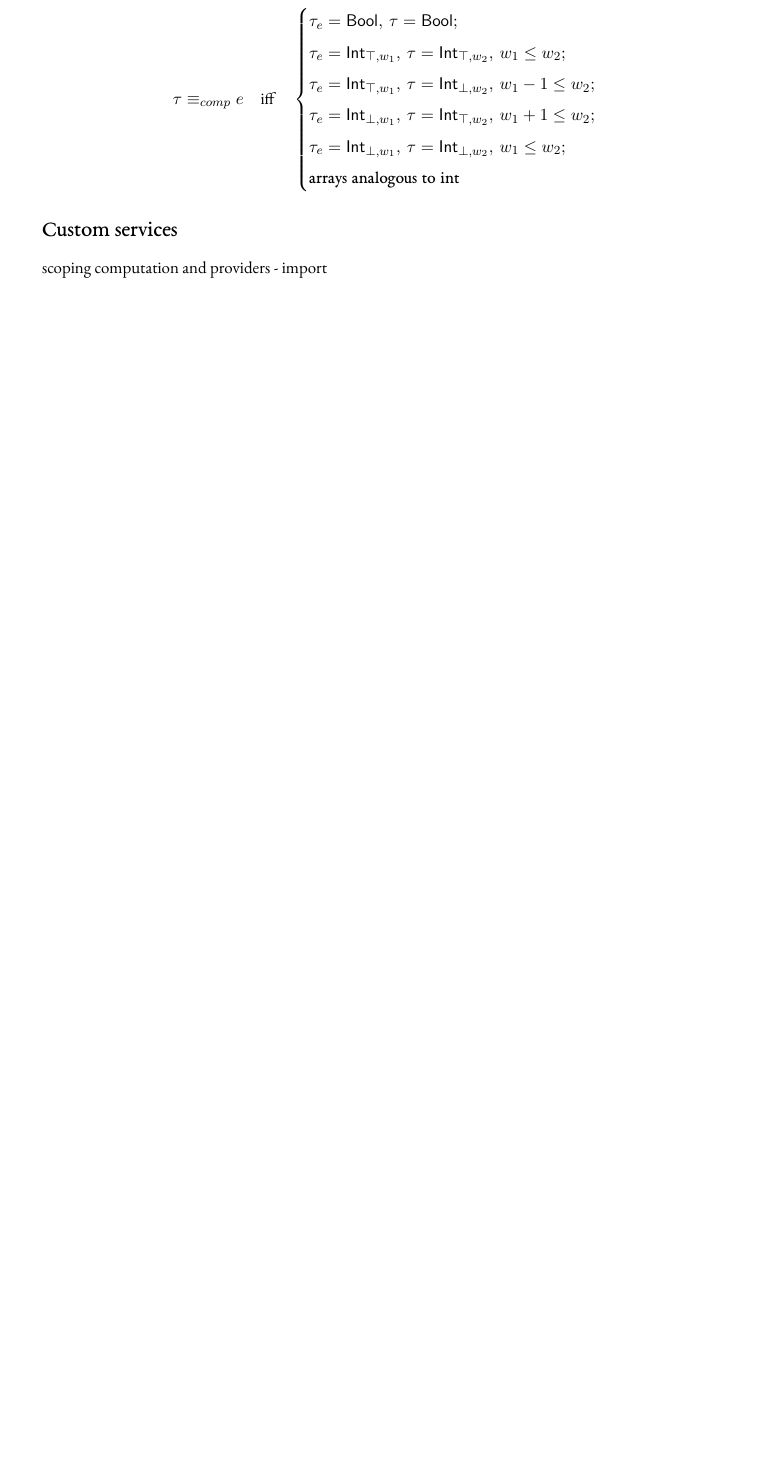
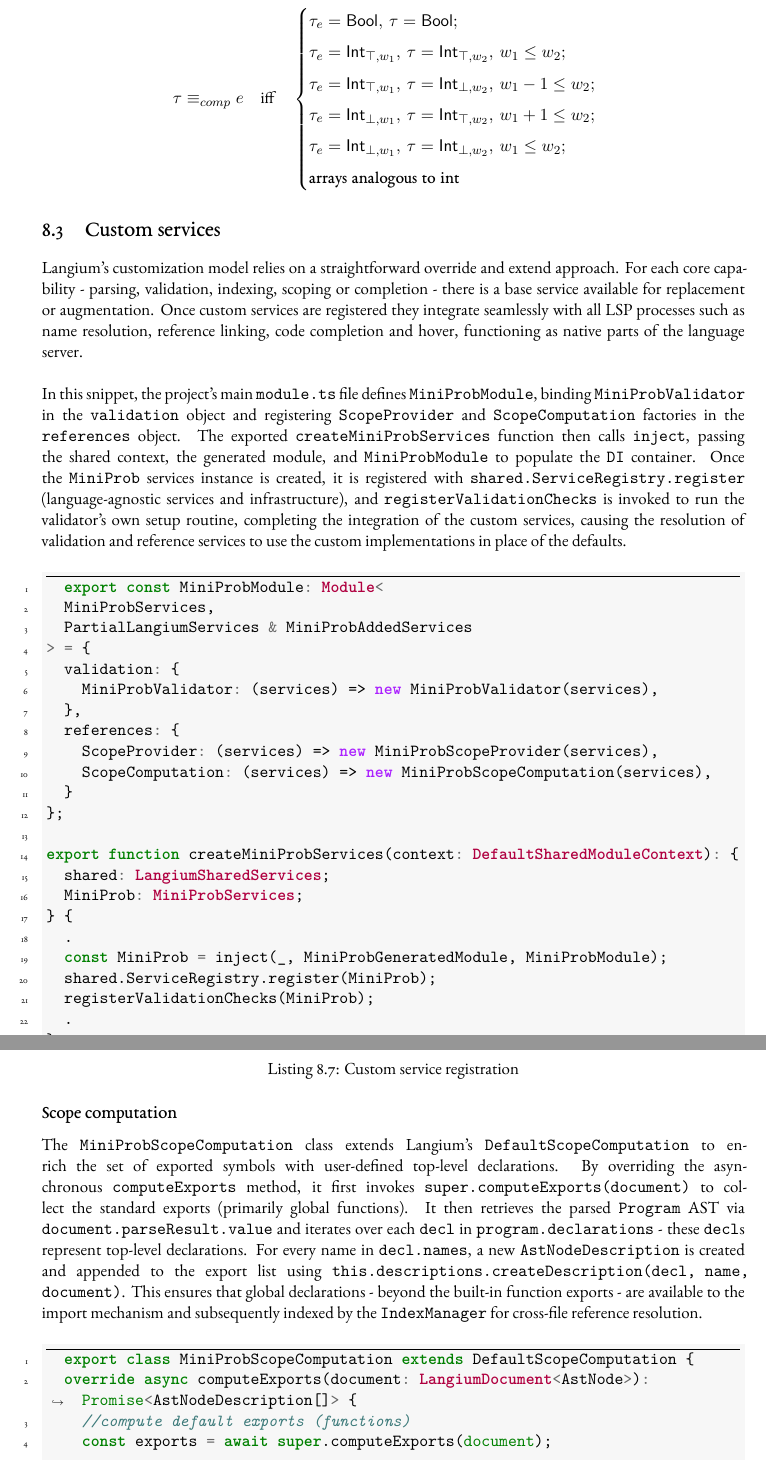
Before and after one commit to e12224207/bachelorthesis-manuscript, a LaTeX thesis (manuscript/main.tex, which reads manuscript/part2.tex): part of page 35 of 43 before the commit and two parts of pages 36 and 37 of 44 after it, the two joined at a grey line, cut so that both start at the same text, the shorter picture padded with empty space. Compiled offline with XeLaTeX.

Commit message:
custom services intro, scope computation

```diff
--- a/manuscript/main.tex
+++ b/manuscript/main.tex
@@ -42,7 +42,7 @@
 \usepackage{./simplebnf}
 \def\code#1{\texttt{\detokenize{#1}}}
 
-\definecolor{lightgray}{gray}{0.95}
+\definecolor{lightgray}{gray}{0.97}
 
 \begin{document}
 
--- a/manuscript/part2.tex
+++ b/manuscript/part2.tex
@@ -681,6 +679,64 @@ propagated message is displayed. Otherwise, the validator verifies that the reso
 
 
 
-\section*{Custom services}
+\section{Custom services}
 \label{sec:customservices}
-scoping computation and providers - import
+
+Langium's customization model relies on a straightforward override and extend approach. For each core capability - parsing, validation, indexing, scoping or completion
+- there is a base service available for replacement or augmentation. Once custom services are registered they integrate seamlessly with all LSP processes such as name
+resolution, reference linking, code completion and hover, functioning as native parts of the language server.
+\\\\
+In this snippet, the project's main \code{module.ts} file defines \code{MiniProbModule}, binding \code{MiniProbValidator} in the \code{validation} object and registering
+\code{ScopeProvider} and \code{ScopeComputation} factories in the \code{references} object. The exported \code{createMiniProbServices} function then calls \code{inject},
+passing the shared context, the generated module, and \code{MiniProbModule} to populate the \code{DI} container. Once the \code{MiniProb} services instance is created,
+it is registered with \code{shared.ServiceRegistry.register} (language-agnostic services and infrastructure), and \code{registerValidationChecks} is invoked to run the validator's own setup routine, completing the integration of the custom services,
+causing the resolution of validation and reference services to use the custom implementations in place of the defaults.
+
+\begin{minted}[bgcolor=lightgray, frame=lines, breaklines, linenos]{ts}
+  export const MiniProbModule: Module<
+  MiniProbServices,
+  PartialLangiumServices & MiniProbAddedServices
+> = {
+  validation: {
+    MiniProbValidator: (services) => new MiniProbValidator(services),
+  },
+  references: {
+    ScopeProvider: (services) => new MiniProbScopeProvider(services),
+    ScopeComputation: (services) => new MiniProbScopeComputation(services),
+  }
+};
+
+export function createMiniProbServices(context: DefaultSharedModuleContext): {
+  shared: LangiumSharedServices;
+  MiniProb: MiniProbServices;
+} {
+  .
+  const MiniProb = inject(_, MiniProbGeneratedModule, MiniProbModule);
+  shared.ServiceRegistry.register(MiniProb);
+  registerValidationChecks(MiniProb);
+  .
+}
+\end{minted}
+\captionof{listing}{Custom service registration}
+
+\subsection*{Scope computation}
+The \code{MiniProbScopeComputation} class extends Langium's \code{DefaultScopeComputation} to enrich the set of exported symbols with user-defined top-level declarations. By overriding the asynchronous \code{computeExports} method, it first invokes \code{super.computeExports(document)} to collect the standard exports (primarily global functions). It then retrieves the parsed \code{Program} AST via \code{document.parseResult.value} and iterates over each \code{decl} in \code{program.declarations} - these \code{decl}s represent top-level declarations. For every name in \code{decl.names}, a new \code{AstNodeDescription} is created and appended to the export list using \code{this.descriptions.createDescription(decl, name, document)}. This ensures that global declarations - beyond the built-in function exports - are available to the import mechanism and subsequently indexed by the \code{IndexManager} for cross-file reference resolution.
+\begin{minted}[bgcolor=lightgray, frame=lines, breaklines, linenos]{ts}
+  export class MiniProbScopeComputation extends DefaultScopeComputation {
+  override async computeExports(document: LangiumDocument<AstNode>): Promise<AstNodeDescription[]> {
+    //compute default exports (functions)
+    const exports = await super.computeExports(document);
+
+    const program = document.parseResult.value as Program;
+
+    //export top level declarations
+    for (const decl of program.declarations ?? []) {
+      for (const name of decl.names) {
+        exports.push(this.descriptions.createDescription(decl, name, document));
+      }
+    }
+
+    return exports;
+  }
+}
+\end{minted}
```
Also changed, not shown: manuscript/out/main.pdf, manuscript/part2.tex (29 more changed lines). Lines whose indentation alone changed are shown as unchanged.
